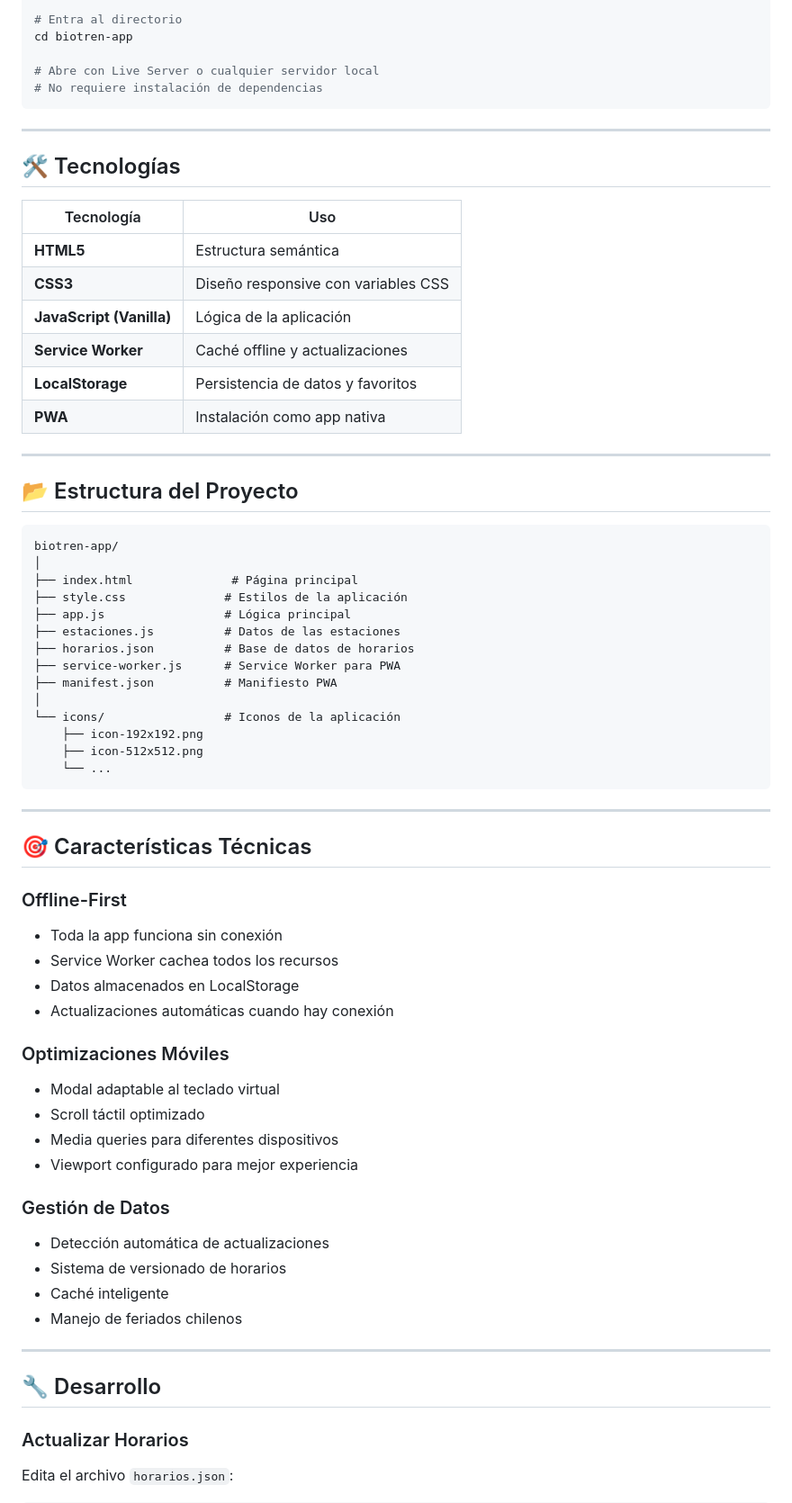
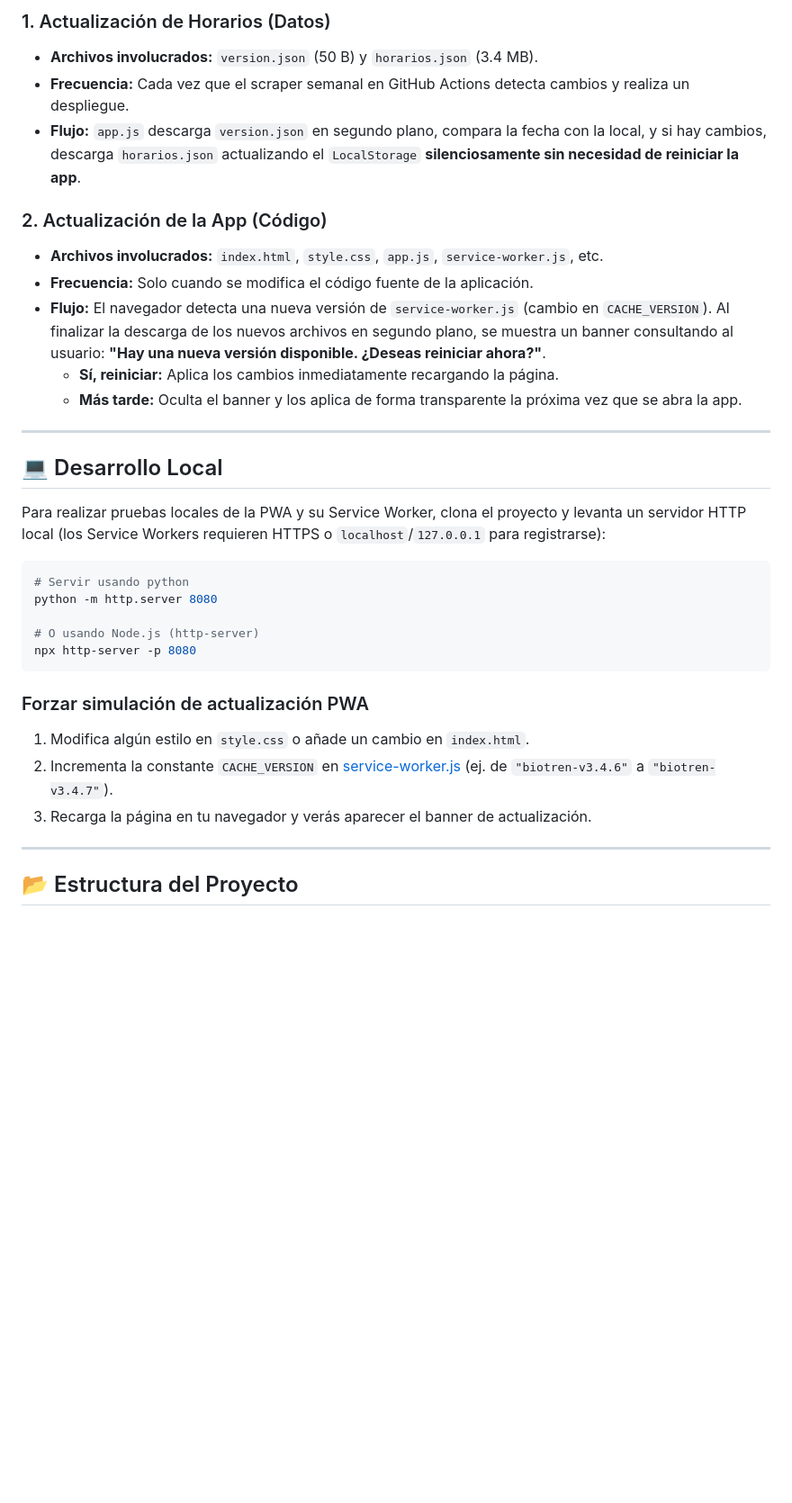
Before and after one commit to lInightshadowIl/app-efe, a Markdown page: README.md, the part around one of its changes. Shown at 90% size. Drawn GitHub-style; blank space fills up the shorter version.

````diff
--- a/README.md
+++ b/README.md
@@ -79,72 +76,36 @@ git clone https://github.com/tu-usuario/biotren-app.git
 
-# Entra al directorio
-cd biotren-app
+### 1. Actualización de Horarios (Datos)
+* **Archivos involucrados:** `version.json` (50 B) y `horarios.json` (3.4 MB).
+* **Frecuencia:** Cada vez que el scraper semanal en GitHub Actions detecta cambios y realiza un despliegue.
+* **Flujo:** `app.js` descarga `version.json` en segundo plano, compara la fecha con la local, y si hay cambios, descarga `horarios.json` actualizando el `LocalStorage` **silenciosamente sin necesidad de reiniciar la app**.
 
-# Abre con Live Server o cualquier servidor local
-# No requiere instalación de dependencias
-```
+### 2. Actualización de la App (Código)
+* **Archivos involucrados:** `index.html`, `style.css`, `app.js`, `service-worker.js`, etc.
+* **Frecuencia:** Solo cuando se modifica el código fuente de la aplicación.
+* **Flujo:** El navegador detecta una nueva versión de `service-worker.js` (cambio en `CACHE_VERSION`). Al finalizar la descarga de los nuevos archivos en segundo plano, se muestra un banner consultando al usuario: **"Hay una nueva versión disponible. ¿Deseas reiniciar ahora?"**.
+  * **Sí, reiniciar:** Aplica los cambios inmediatamente recargando la página.
+  * **Más tarde:** Oculta el banner y los aplica de forma transparente la próxima vez que se abra la app.
 
 ---
 
-## 🛠️ Tecnologías
+## 💻 Desarrollo Local
 
-| Tecnología | Uso |
-|------------|-----|
-| **HTML5** | Estructura semántica |
-| **CSS3** | Diseño responsive con variables CSS |
-| **JavaScript (Vanilla)** | Lógica de la aplicación |
-| **Service Worker** | Caché offline y actualizaciones |
-| **LocalStorage** | Persistencia de datos y favoritos |
-| **PWA** | Instalación como app nativa |
+Para realizar pruebas locales de la PWA y su Service Worker, clona el proyecto y levanta un servidor HTTP local (los Service Workers requieren HTTPS o `localhost`/`127.0.0.1` para registrarse):
+
+```bash
+# Servir usando python
+python -m http.server 8080
+
+# O usando Node.js (http-server)
+npx http-server -p 8080
+```
+
+### Forzar simulación de actualización PWA
+1. Modifica algún estilo en `style.css` o añade un cambio en `index.html`.
+2. Incrementa la constante `CACHE_VERSION` en [service-worker.js](file:///c:/Users/night-ghost/Desktop/awds/app-efe-main/service-worker.js) (ej. de `"biotren-v3.4.6"` a `"biotren-v3.4.7"`).
+3. Recarga la página en tu navegador y verás aparecer el banner de actualización.
 
 ---
 
 ## 📂 Estructura del Proyecto
 
-```
-biotren-app/
-│
-├── index.html              # Página principal
-├── style.css              # Estilos de la aplicación
-├── app.js                 # Lógica principal
-├── estaciones.js          # Datos de las estaciones
-├── horarios.json          # Base de datos de horarios
-├── service-worker.js      # Service Worker para PWA
-├── manifest.json          # Manifiesto PWA
-│
-└── icons/                 # Iconos de la aplicación
-    ├── icon-192x192.png
-    ├── icon-512x512.png
-    └── ...
-```
-
----
-
-## 🎯 Características Técnicas
-
-### Offline-First
-- Toda la app funciona sin conexión
-- Service Worker cachea todos los recursos
-- Datos almacenados en LocalStorage
-- Actualizaciones automáticas cuando hay conexión
-
-### Optimizaciones Móviles
-- Modal adaptable al teclado virtual
-- Scroll táctil optimizado
-- Media queries para diferentes dispositivos
-- Viewport configurado para mejor experiencia
-
-### Gestión de Datos
-- Detección automática de actualizaciones
-- Sistema de versionado de horarios
-- Caché inteligente
-- Manejo de feriados chilenos
-
----
-
-## 🔧 Desarrollo
-
-### Actualizar Horarios
-
-Edita el archivo `horarios.json`:
-
````
Also changed, not shown: other parts of README.md (+49 -143 lines).
